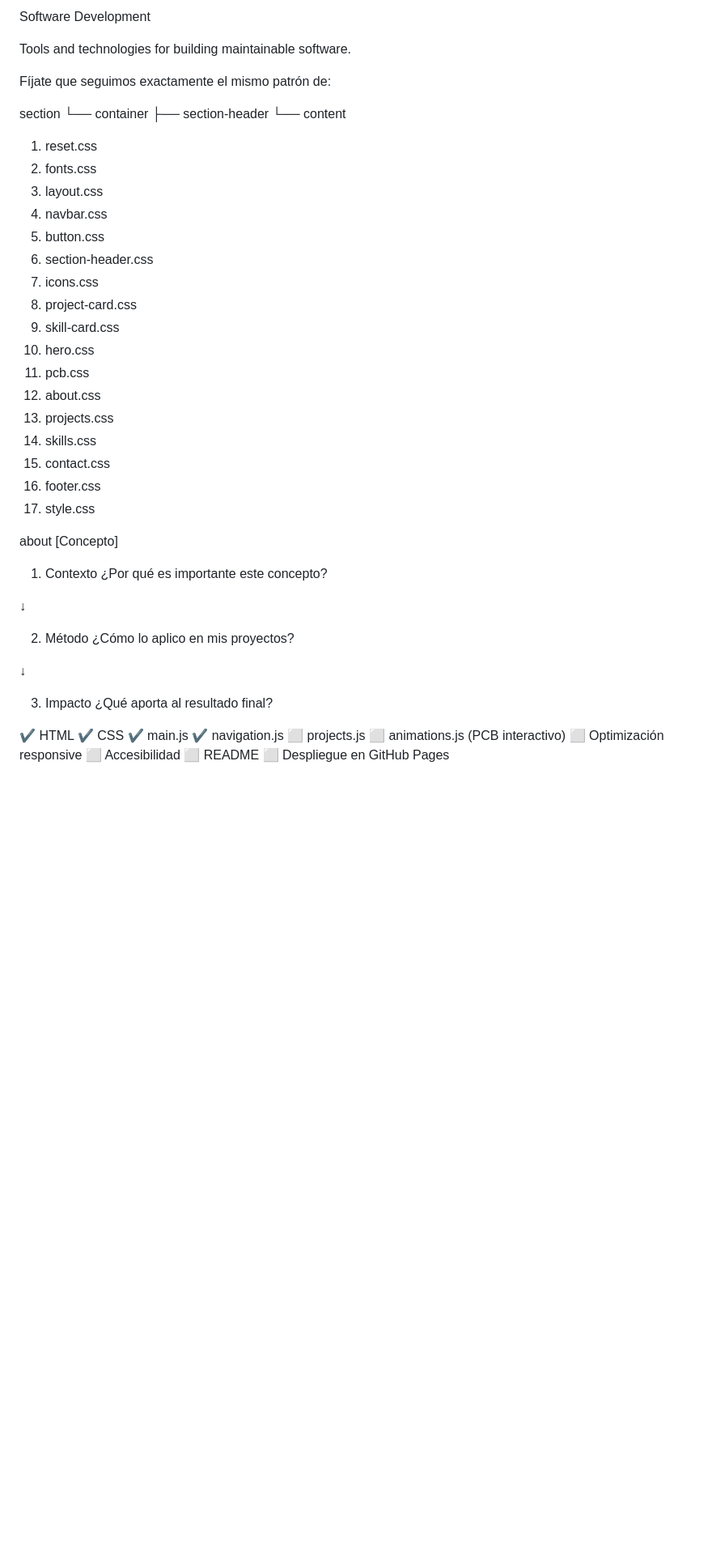
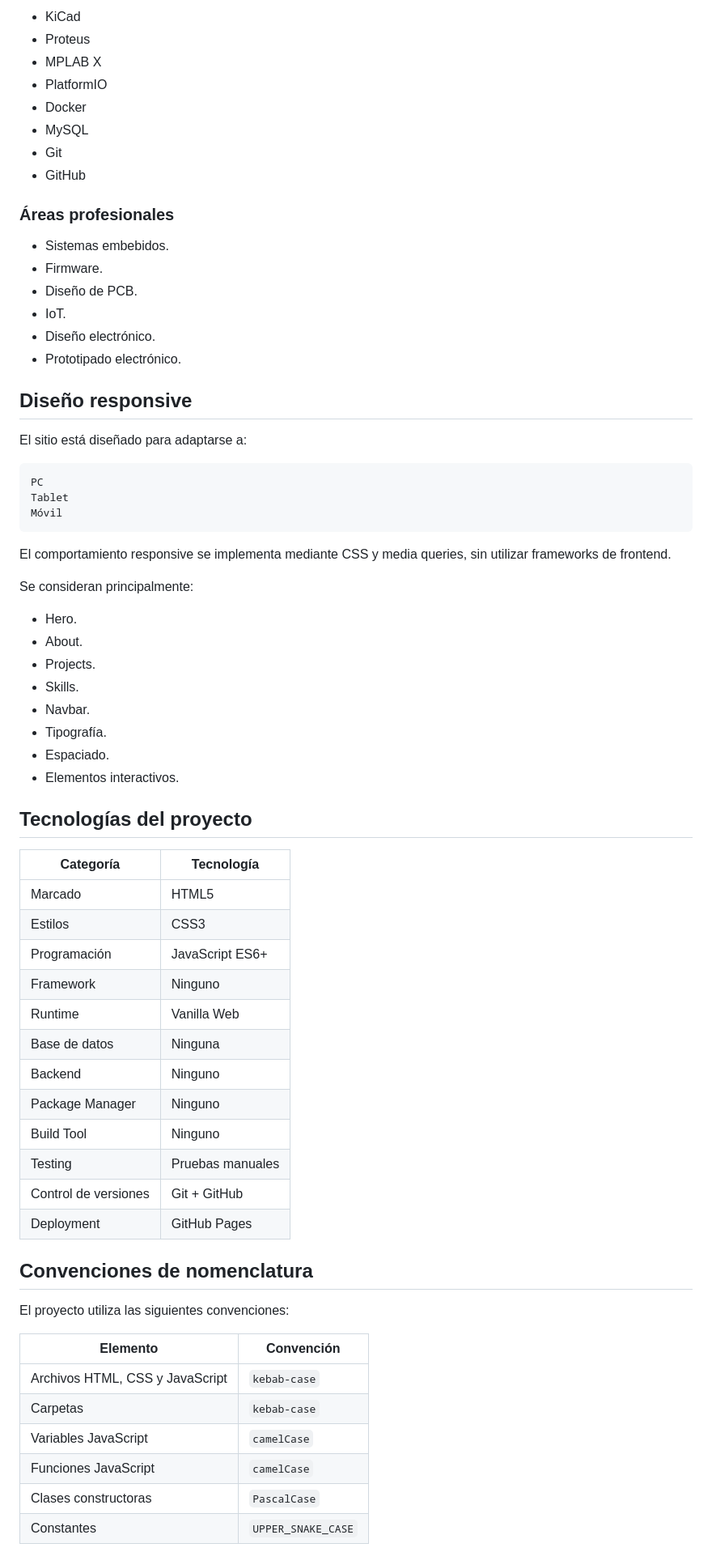
Before and after one commit to gabrielhenaou/gabrielhenaou, a Markdown page: README.md, the part around one of its changes. Shown at 81% size. Drawn GitHub-style; blank space fills up the shorter version.

Commit message:
docs(readme): update project documentation

````diff
--- a/README.md
+++ b/README.md
@@ -109,58 +338,72 @@ PCB design, schematic capture and electronic prototyping.
 
-Software Development
+* KiCad
+* Proteus
+* MPLAB X
+* PlatformIO
+* Docker
+* MySQL
+* Git
+* GitHub
 
-Tools and technologies for building maintainable software.
+### Áreas profesionales
 
-Fíjate que seguimos exactamente el mismo patrón de:
+* Sistemas embebidos.
+* Firmware.
+* Diseño de PCB.
+* IoT.
+* Diseño electrónico.
+* Prototipado electrónico.
 
-section
-└── container
-    ├── section-header
-    └── content
+## Diseño responsive
 
+El sitio está diseñado para adaptarse a:
 
-1. reset.css
-2. fonts.css
-3. layout.css
-4. navbar.css
-5. button.css
-6. section-header.css
-7. icons.css
-8. project-card.css
-9. skill-card.css
-10. hero.css
-11. pcb.css
-12. about.css
-13. projects.css
-14. skills.css
-15. contact.css
-16. footer.css
-17. style.css
+```text
+PC
+Tablet
+Móvil
+```
 
+El comportamiento responsive se implementa mediante CSS y media queries, sin utilizar frameworks de frontend.
 
-about [Concepto]
+Se consideran principalmente:
 
-1. Contexto
-¿Por qué es importante este concepto?
+* Hero.
+* About.
+* Projects.
+* Skills.
+* Navbar.
+* Tipografía.
+* Espaciado.
+* Elementos interactivos.
 
-↓
+## Tecnologías del proyecto
 
-2. Método
-¿Cómo lo aplico en mis proyectos?
+| Categoría            | Tecnología       |
+| -------------------- | ---------------- |
+| Marcado              | HTML5            |
+| Estilos              | CSS3             |
+| Programación         | JavaScript ES6+  |
+| Framework            | Ninguno          |
+| Runtime              | Vanilla Web      |
+| Base de datos        | Ninguna          |
+| Backend              | Ninguno          |
+| Package Manager      | Ninguno          |
+| Build Tool           | Ninguno          |
+| Testing              | Pruebas manuales |
+| Control de versiones | Git + GitHub     |
+| Deployment           | GitHub Pages     |
 
-↓
+## Convenciones de nomenclatura
 
-3. Impacto
-¿Qué aporta al resultado final?
+El proyecto utiliza las siguientes convenciones:
 
-✔ HTML
-✔ CSS
-✔ main.js
-✔ navigation.js
-⬜ projects.js
-⬜ animations.js (PCB interactivo)
-⬜ Optimización responsive
-⬜ Accesibilidad
-⬜ README
-⬜ Despliegue en GitHub Pages
+| Elemento                        | Convención         |
+| ------------------------------- | ------------------ |
+| Archivos HTML, CSS y JavaScript | `kebab-case`       |
+| Carpetas                        | `kebab-case`       |
+| Variables JavaScript            | `camelCase`        |
+| Funciones JavaScript            | `camelCase`        |
+| Clases constructoras            | `PascalCase`       |
+| Constantes                      | `UPPER_SNAKE_CASE` |
 
````
Also changed, not shown: other parts of README.md (+387 -75 lines).
